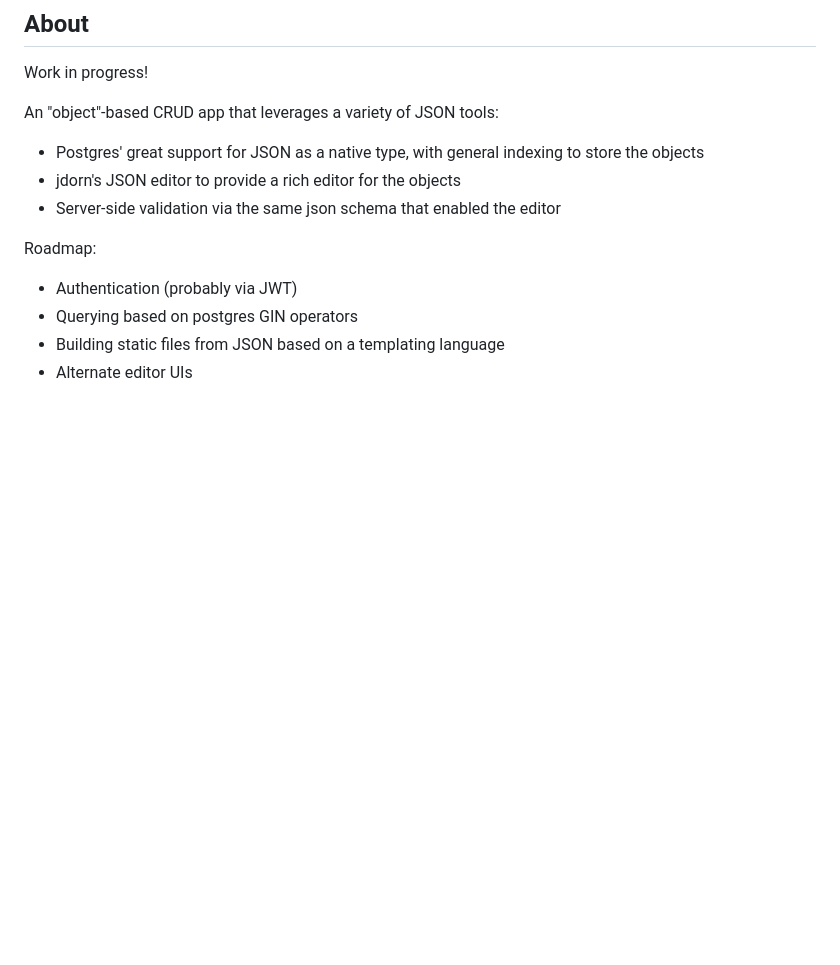
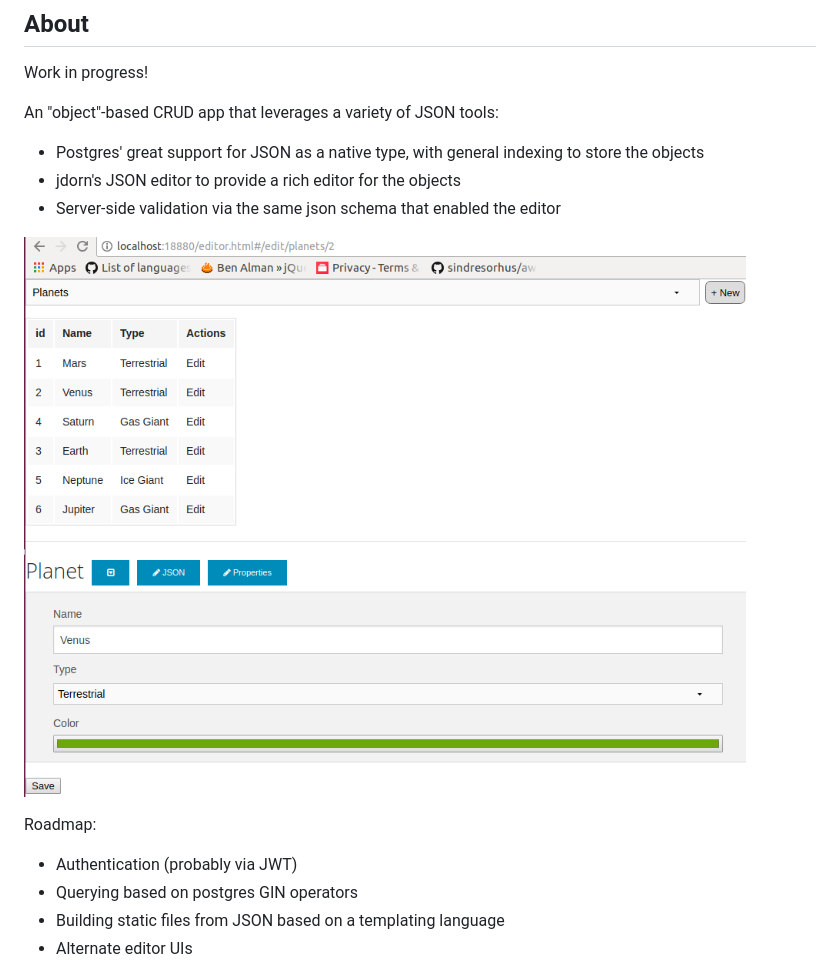
Before and after one commit to fabiocbinbutter/ocrud, a Markdown page: README.md, the part around the change. GitHub-like rendering; pictures changed too: docs/ocrud.png (added); blank space fills up the shorter version.

Commit message:
Screenshot

```diff
--- a/README.md
+++ b/README.md
@@ -9,6 +9,8 @@ An "object"-based CRUD app that leverages a variety of JSON tools:
 - Postgres' great support for JSON as a native type, with general indexing to store the objects
 - jdorn's JSON editor to provide a rich editor for the objects
 - Server-side validation via the same json schema that enabled the editor
+
+![Screenshot](docs/ocrud.png)
 
 Roadmap:
 - Authentication (probably via JWT)
```
Also changed, not shown: 1 other file.
